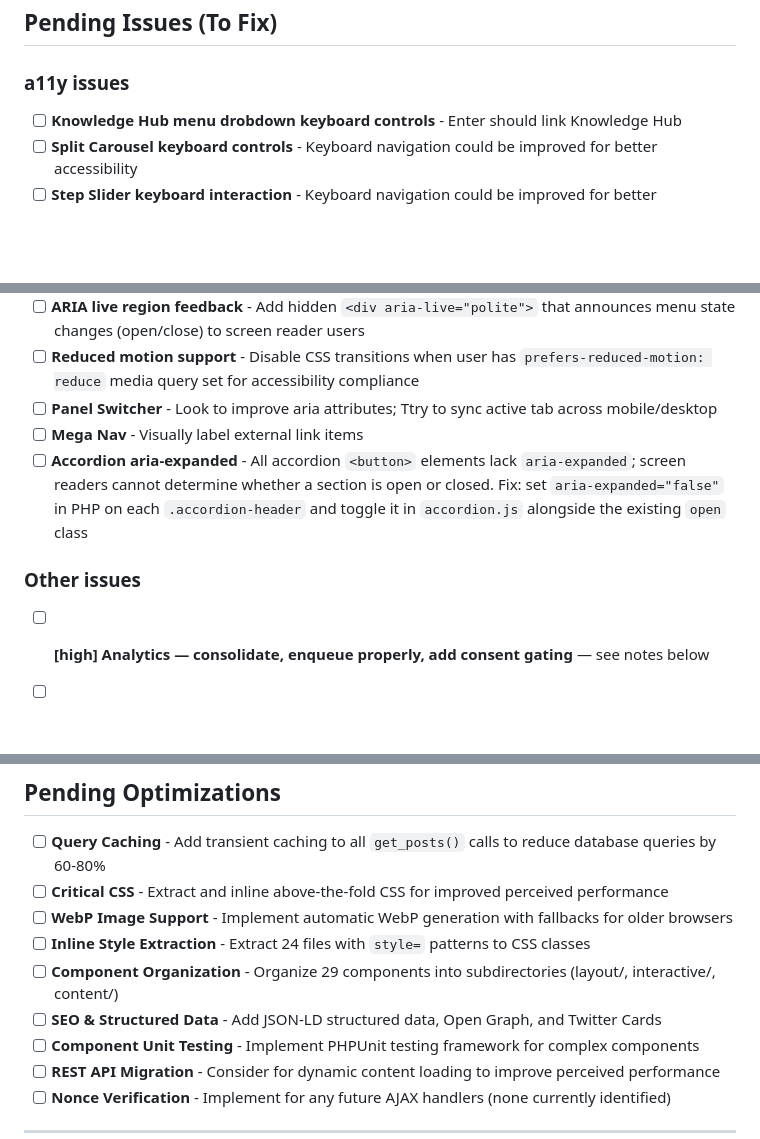
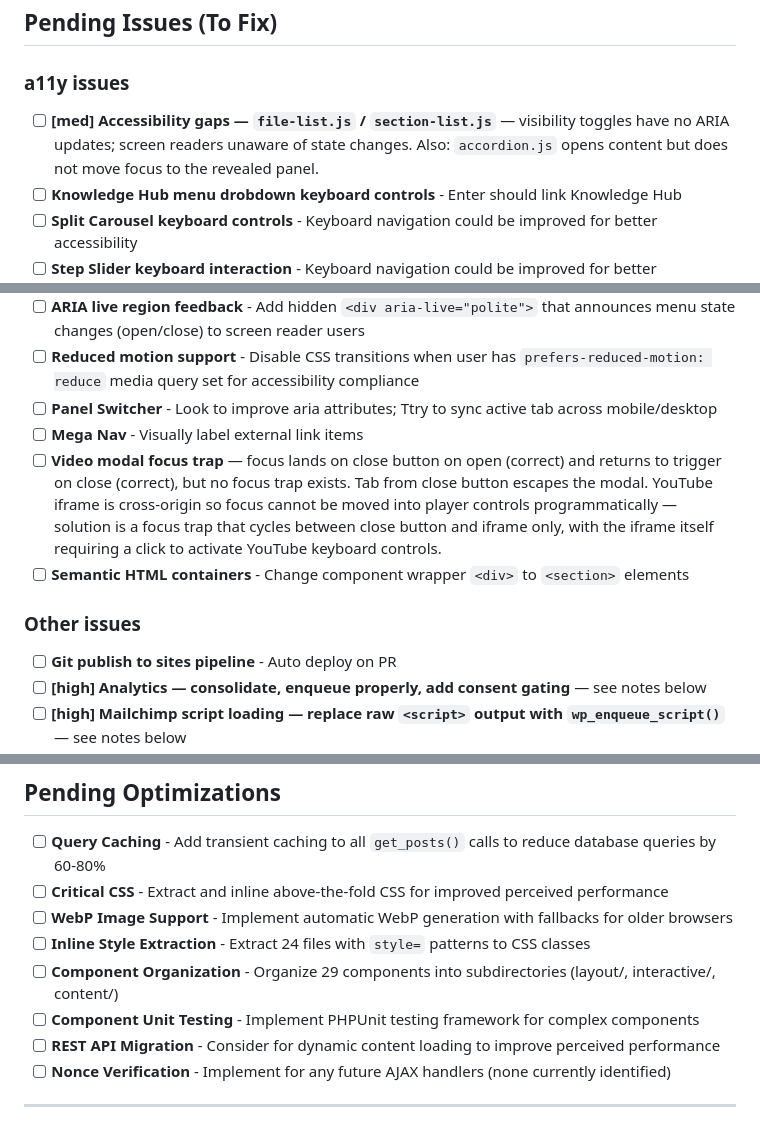
Before and after one commit to sparkwebdev/zotefoams, a Markdown page: docs/DEVELOPMENT-TRACKER.md, 3 parts joined by grey strips. GitHub-like rendering; blank space fills up the shorter version.

```diff
--- a/docs/DEVELOPMENT-TRACKER.md
+++ b/docs/DEVELOPMENT-TRACKER.md
@@ -4,6 +4,7 @@
 
 ### a11y issues
 
+- [ ] **[med] Accessibility gaps — `file-list.js` / `section-list.js`** — visibility toggles have no ARIA updates; screen readers unaware of state changes. Also: `accordion.js` opens content but does not move focus to the revealed panel.
 - [ ] **Knowledge Hub menu drobdown keyboard controls** - Enter should link Knowledge Hub
 - [ ] **Split Carousel keyboard controls** - Keyboard navigation could be improved for better accessibility
 - [ ] **Step Slider keyboard interaction** - Keyboard navigation could be improved for better accessibility
@@ -13,9 +14,10 @@
 - [ ] **Reduced motion support** - Disable CSS transitions when user has `prefers-reduced-motion: reduce` media query set for accessibility compliance
 - [ ] **Panel Switcher** - Look to improve aria attributes; Ttry to sync active tab across mobile/desktop
 - [ ] **Mega Nav** - Visually label external link items
-- [ ] **Accordion aria-expanded** - All accordion `<button>` elements lack `aria-expanded`; screen readers cannot determine whether a section is open or closed. Fix: set `aria-expanded="false"` in PHP on each `.accordion-header` and toggle it in `accordion.js` alongside the existing `open` class
+- [ ] **Video modal focus trap** — focus lands on close button on open (correct) and returns to trigger on close (correct), but no focus trap exists. Tab from close button escapes the modal. YouTube iframe is cross-origin so focus cannot be moved into player controls programmatically — solution is a focus trap that cycles between close button and iframe only, with the iframe itself requiring a click to activate YouTube keyboard controls.
+- [ ] **Semantic HTML containers** - Change component wrapper `<div>` to `<section>` elements
 
 ### Other issues
-
+- [ ] **Git publish to sites pipeline** - Auto deploy on PR
 - [ ] **[high] Analytics — consolidate, enqueue properly, add consent gating** — see notes below
 - [ ] **[high] Mailchimp script loading — replace raw `<script>` output with `wp_enqueue_script()`** — see notes below
@@ -68,7 +38,6 @@
 - [ ] **WebP Image Support** - Implement automatic WebP generation with fallbacks for older browsers
 - [ ] **Inline Style Extraction** - Extract 24 files with `style=` patterns to CSS classes
 - [ ] **Component Organization** - Organize 29 components into subdirectories (layout/, interactive/, content/)
-- [ ] **SEO & Structured Data** - Add JSON-LD structured data, Open Graph, and Twitter Cards
 - [ ] **Component Unit Testing** - Implement PHPUnit testing framework for complex components
 - [ ] **REST API Migration** - Consider for dynamic content loading to improve perceived performance
 - [ ] **Nonce Verification** - Implement for any future AJAX handlers (none currently identified)
```
Also changed, not shown: other parts of docs/DEVELOPMENT-TRACKER.md (+8 -40 lines).
